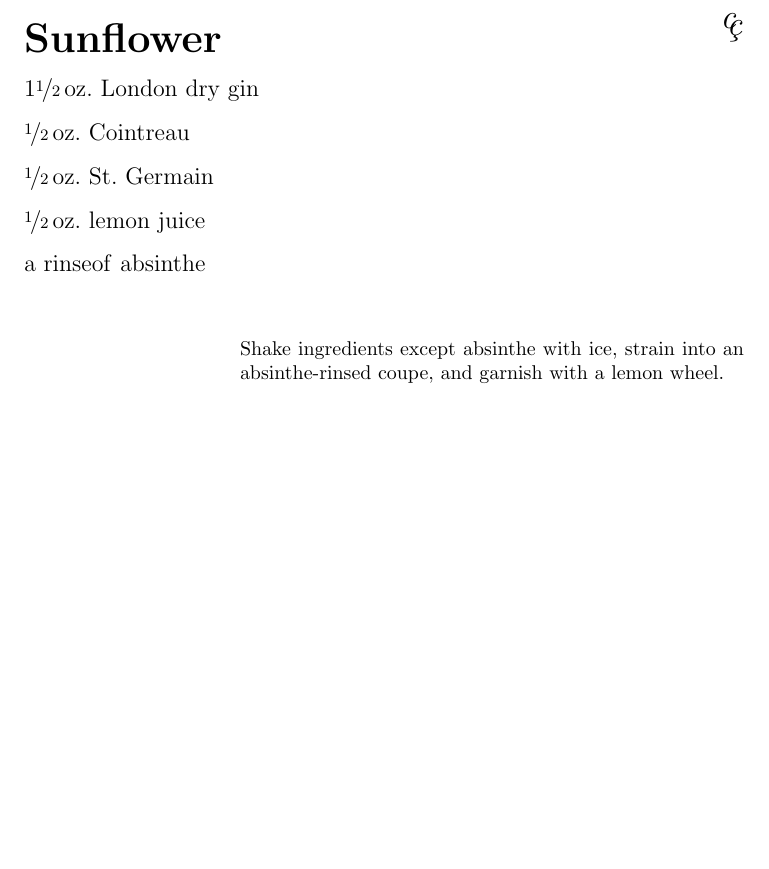
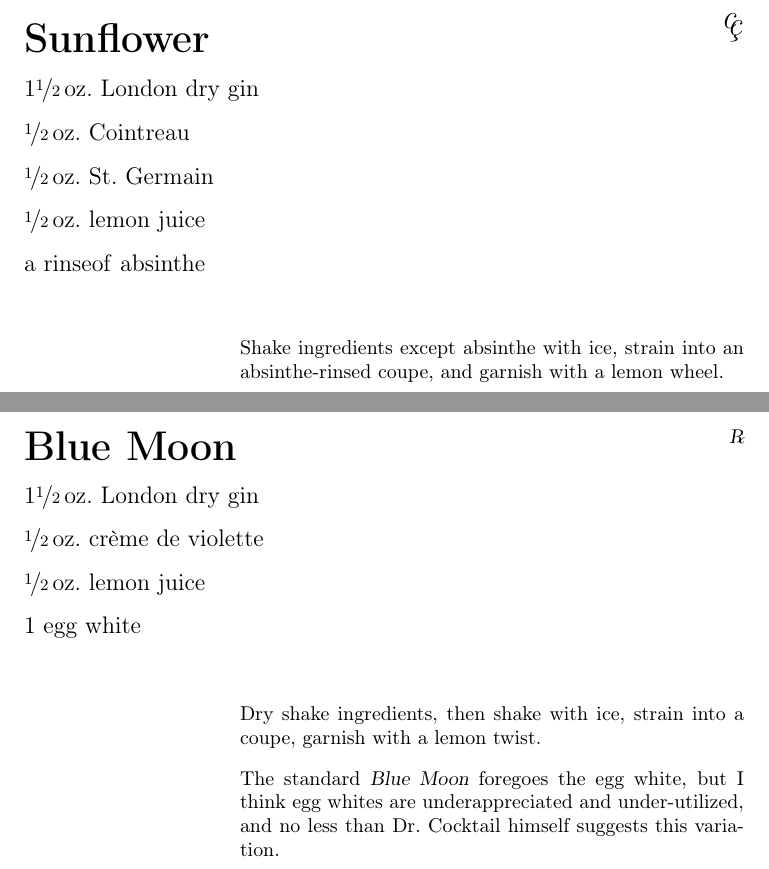
Before and after one commit to RyanMatlock/cocktail-notecards, a LaTeX document (cocktail-notecards.tex): part of page 196 of 196 before the commit and two parts of pages 196 and 197 of 197 after it, the two joined at a grey line, cut so that both start at the same text, the shorter picture padded with empty space. Compiled offline with pdfLaTeX.

Commit message:
beginning to include recipes from Vintage Spirits and Forgotten Cocktails

```diff
--- a/cocktail-notecards.tex
+++ b/cocktail-notecards.tex
@@ -1,4 +1,8 @@
 \documentclass[oneside,10pt,makeindex]{article}
+
+% you should also use this, like, all the time -- see
+% http://tex.stackexchange.com/questions/664/why-should-i-use-usepackaget1fontenc
+\usepackage[T1]{fontenc}
 
 \usepackage{xspace} % you should use this one, like, all the time
 
@@ -474,6 +478,13 @@
 %%%% Chaya Brasserie %%%%
 \NewSource{Chaya}{Chaya}{\StarLogo{Chaya}}
 
+%%%% Vintage Spirits and Forgotten Cocktails, 2nd Ed. -- Ted "Dr. Cocktail"
+%%%% Haigh %%%%
+% the textcomp package provides the \textrecipe symbol, i.e. the Rx
+% prescription symbol
+% textsl seems like it's about as good as it's going to get
+\NewSource{VSFC}{\textsl{\textrecipe}}{\StarLogo{\textsl{\textrecipe}}}
+
 
 \begin{document}
 
@@ -3527,4 +3538,22 @@
   \end{Instructions}
 \end{Cocktail}
 
+\begin{Cocktail}[\VSFC]{Blue Moon}
+  \begin{Ingredients}
+    \item \SI{1\half*}{\oz} London dry gin
+    \item \SI{\half}{\oz} cr\`eme de violette
+    \item \SI{\half}{\oz} lemon juice
+    \item 1~egg white
+  \end{Ingredients}
+
+  \begin{Instructions}
+    Dry shake ingredients, then shake with ice, strain into a coupe, garnish
+    with a lemon twist.
+
+    The standard \InlineCocktail*{Blue Moon} foregoes the egg white, but I
+    think egg whites are underappreciated and under-utilized, and no less than
+    Dr.\ Cocktail himself suggests this variation.
+  \end{Instructions}
+\end{Cocktail}
+
 \end{document}
```
